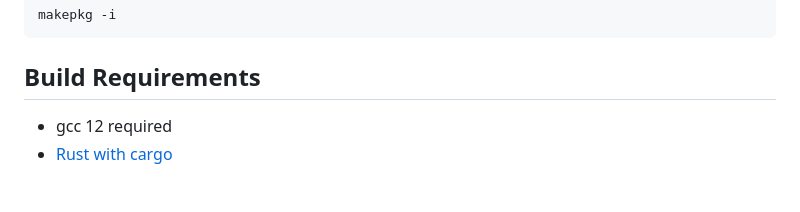
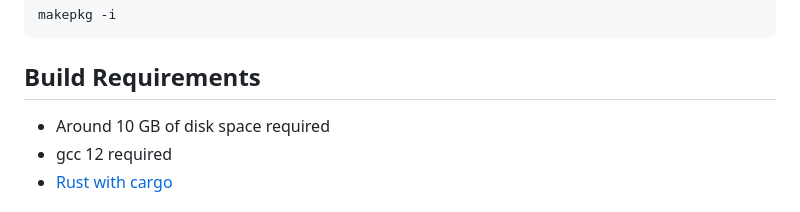
Before and after one commit to arne-fuchs/edcas-client, a Markdown page: README.md, the part around the change. Rendered like a GitHub page.

Commit message:
Added disk space requirement

````diff
--- a/README.md
+++ b/README.md
@@ -54,6 +54,7 @@ makepkg -i
 ```
 ## Build Requirements
 
+* Around 10 GB of disk space required
 * gcc 12 required
 * <a href=https://www.rust-lang.org/tools/install >Rust with cargo</a>
 
````
